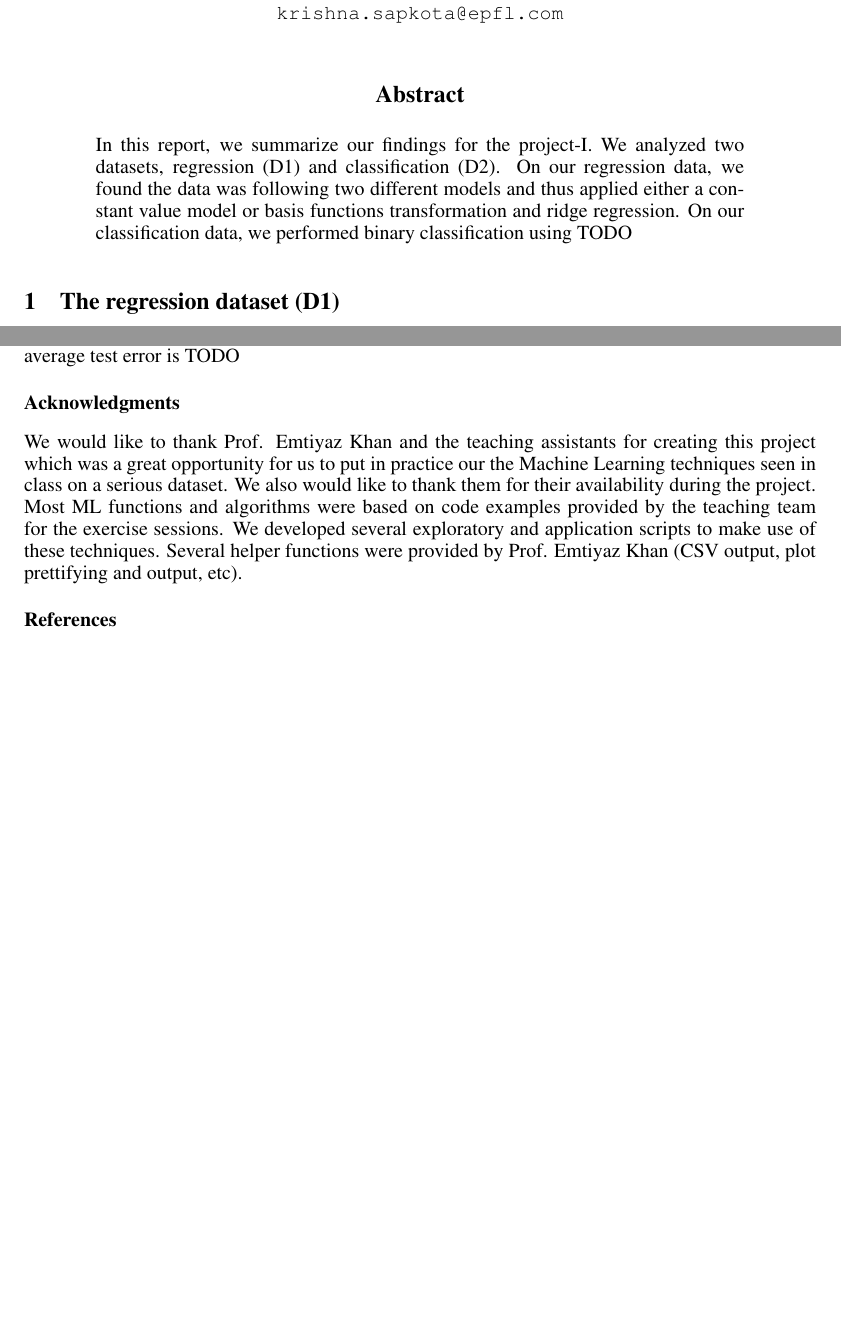
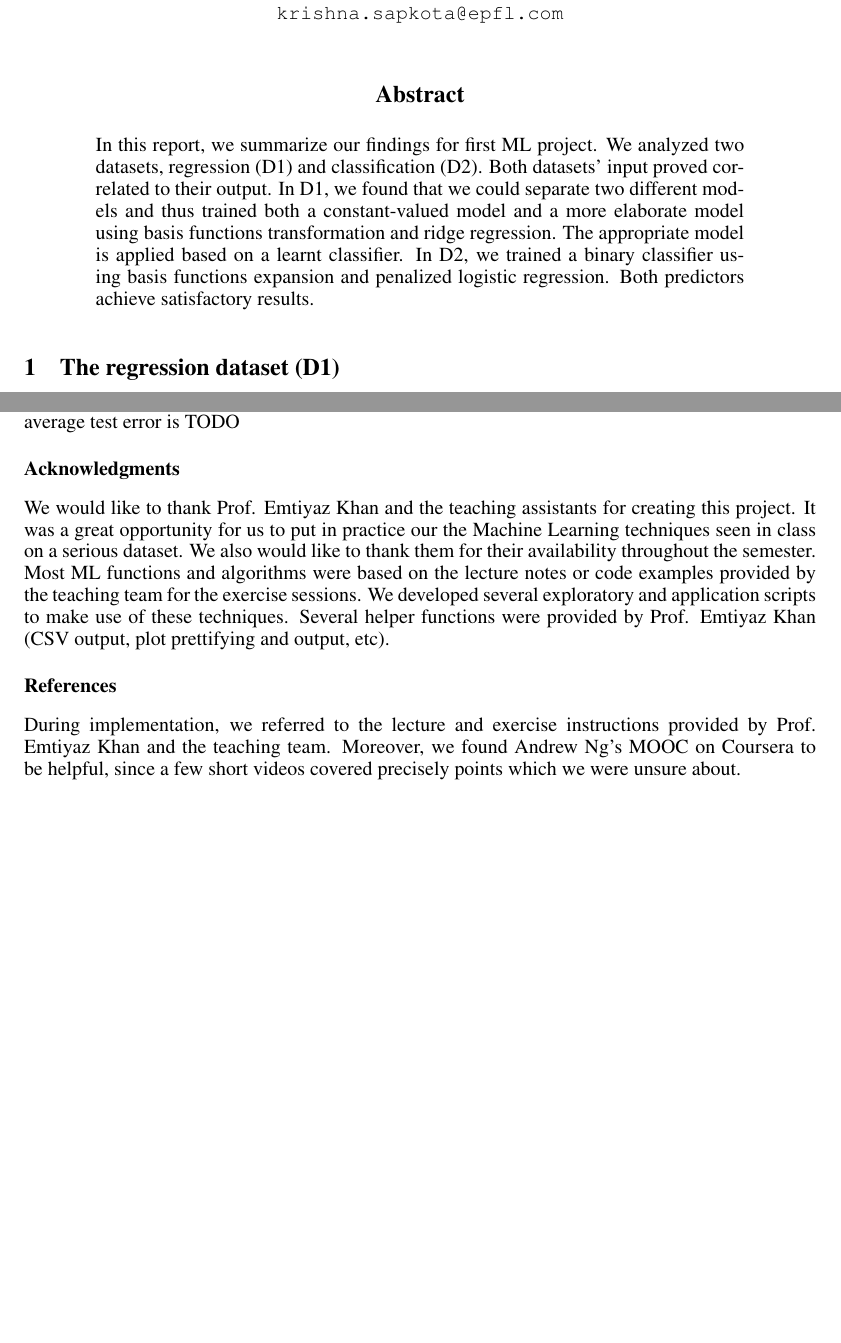
Before and after one commit to FASLADODO/ml-project-1, a LaTeX paper (report/report.tex): two parts of pages 1 and 5 of 5, joined at a grey line, cut so that both start at the same text, the shorter picture padded with empty space. Compiled offline with pdfLaTeX.

Commit message:
Report: update abstract and references

```diff
--- a/report/report.tex
+++ b/report/report.tex
@@ -38,7 +38,7 @@ EPFL \\
 
 
 \begin{abstract}
-  In this report, we summarize our findings for the project-I. We analyzed two datasets, regression (D1) and classification (D2). On our regression data, we found the data was following two different models and thus applied either a constant value model or basis functions transformation and ridge regression. On our classification data, we performed binary classification using TODO
+  In this report, we summarize our findings for first ML project. We analyzed two datasets, regression (D1) and classification (D2). Both datasets' input proved correlated to their output. In D1, we found that we could separate two different models and thus trained both a constant-valued model and a more elaborate model using basis functions transformation and ridge regression. The appropriate model is applied based on a learnt classifier. In D2, we trained a binary classifier using basis functions expansion and penalized logistic regression. Both predictors achieve satisfactory results.
 \end{abstract}
 
 
@@ -183,9 +183,10 @@ In our regression dataset we found that our data was following 2 models. For the
 In our classification dataset, we had to do binary classification. We found that... We estimate the average test error is TODO
 
 \subsubsection*{Acknowledgments}
-  We would like to thank Prof. Emtiyaz Khan and the teaching assistants for creating this project which was a great opportunity for us to put in practice our the Machine Learning techniques seen in class on a serious dataset. We also would like to thank them for their availability during the project.\\
-  Most ML functions and algorithms were based on code examples provided by the teaching team for the exercise sessions. We developed several exploratory and application scripts to make use of these techniques. Several helper functions were provided by Prof. Emtiyaz Khan (CSV output, plot prettifying and output, etc).
+  We would like to thank Prof. Emtiyaz Khan and the teaching assistants for creating this project. It was a great opportunity for us to put in practice our the Machine Learning techniques seen in class on a serious dataset. We also would like to thank them for their availability throughout the semester.\\
+  Most ML functions and algorithms were based on the lecture notes or code examples provided by the teaching team for the exercise sessions. We developed several exploratory and application scripts to make use of these techniques. Several helper functions were provided by Prof. Emtiyaz Khan (CSV output, plot prettifying and output, etc).
 
 \subsubsection*{References}
+  During implementation, we referred to the lecture and exercise instructions provided by Prof. Emtiyaz Khan and the teaching team. Moreover, we found Andrew Ng's MOOC on Coursera to be helpful, since a few short videos covered precisely points which we were unsure about.
 
 \end{document}
```
